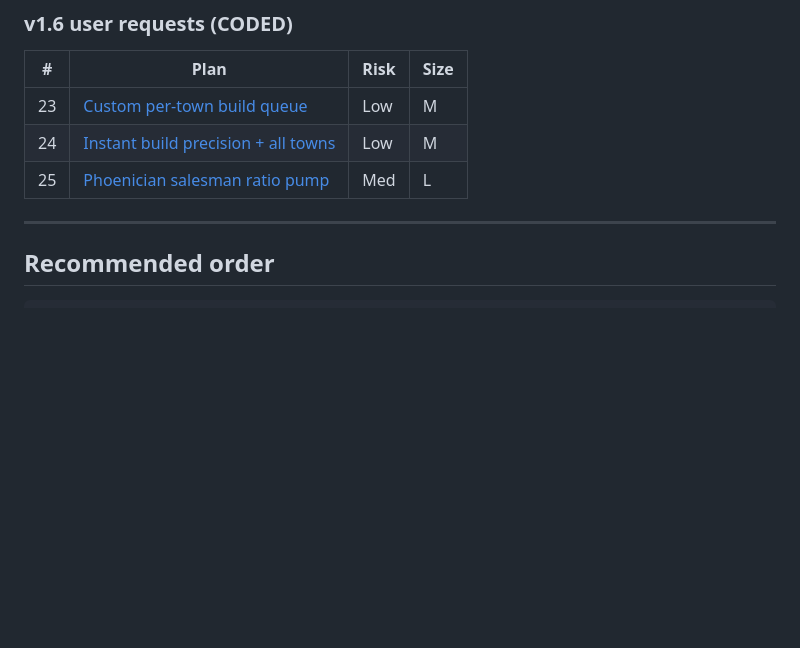
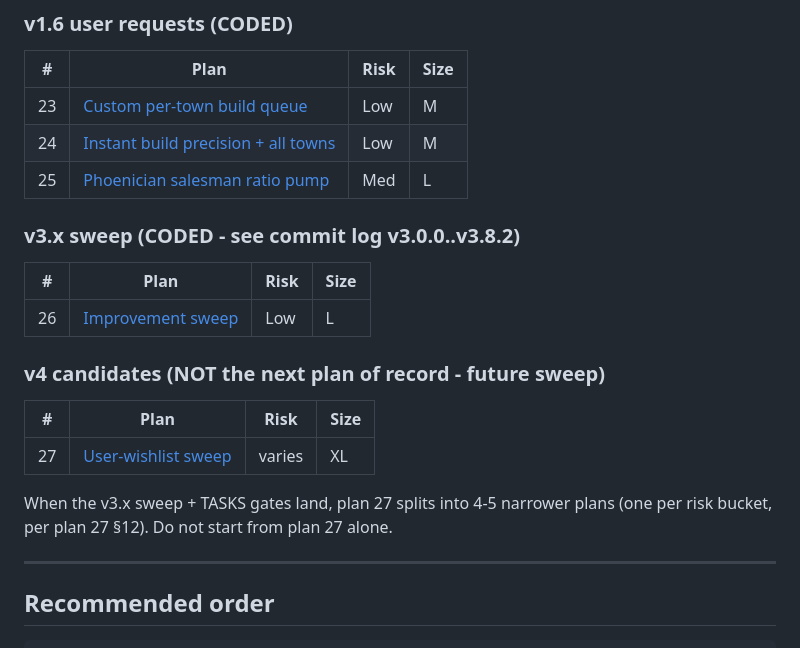
Before and after one commit to jcv99/grepbot, a Markdown page: docs/plans/README.md, the part around the change. Rendered like a GitHub page; blank space fills up the shorter version.

```diff
--- a/docs/plans/README.md
+++ b/docs/plans/README.md
@@ -87,6 +87,20 @@ Section 6 overlaps section 5 by design: its captcha-backoff, quota and
 | 24 | [Instant build precision + all towns](24-instant-build-precision.md) | Low | M |
 | 25 | [Phoenician salesman ratio pump](25-phoenician-ratio-pump.md) | Med | L |
 
+### v3.x sweep (CODED - see commit log v3.0.0..v3.8.2)
+| # | Plan | Risk | Size |
+|---|---|---|---|
+| 26 | [Improvement sweep](26-improvement-sweep-2026-08-10.md) | Low | L |
+
+### v4 candidates (NOT the next plan of record - future sweep)
+| # | Plan | Risk | Size |
+|---|---|---|---|
+| 27 | [User-wishlist sweep](27-v4-wishlist-2026-08-10.md) | varies | XL |
+
+When the v3.x sweep + TASKS gates land, plan 27 splits into 4-5
+narrower plans (one per risk bucket, per plan 27 §12). Do not start
+from plan 27 alone.
+
 ---
 
 ## Recommended order
```
Also changed, not shown: docs/BACKLOG.md (+11 -0 lines), docs/plans/27-v4-wishlist-2026-08-10.md (added, +340 -0 lines).
